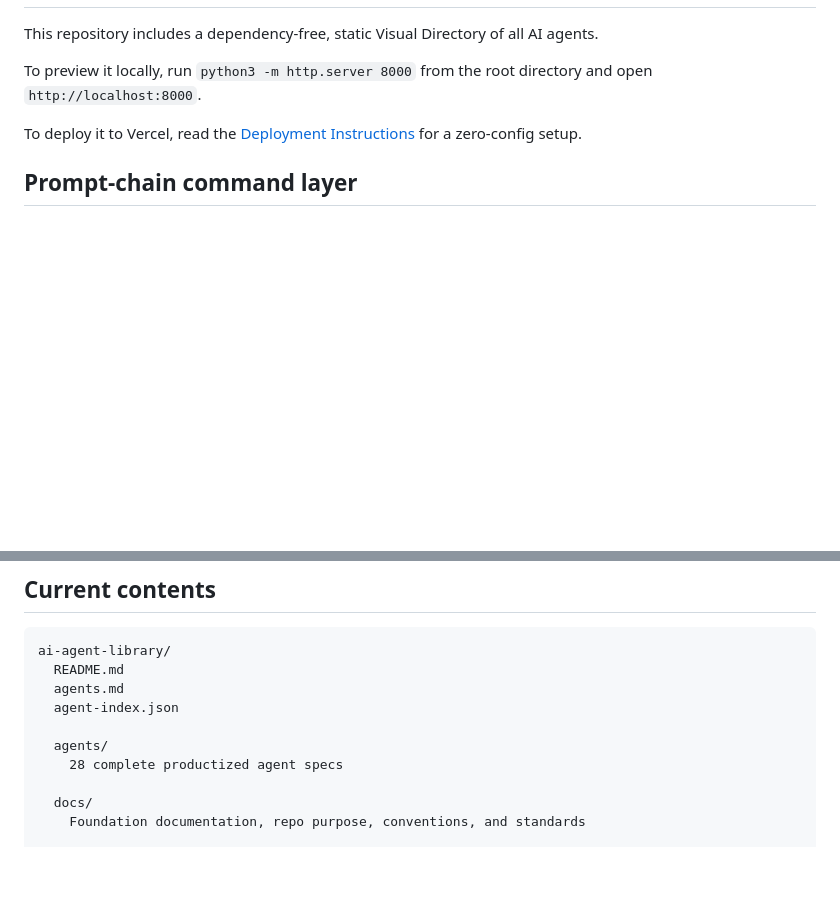
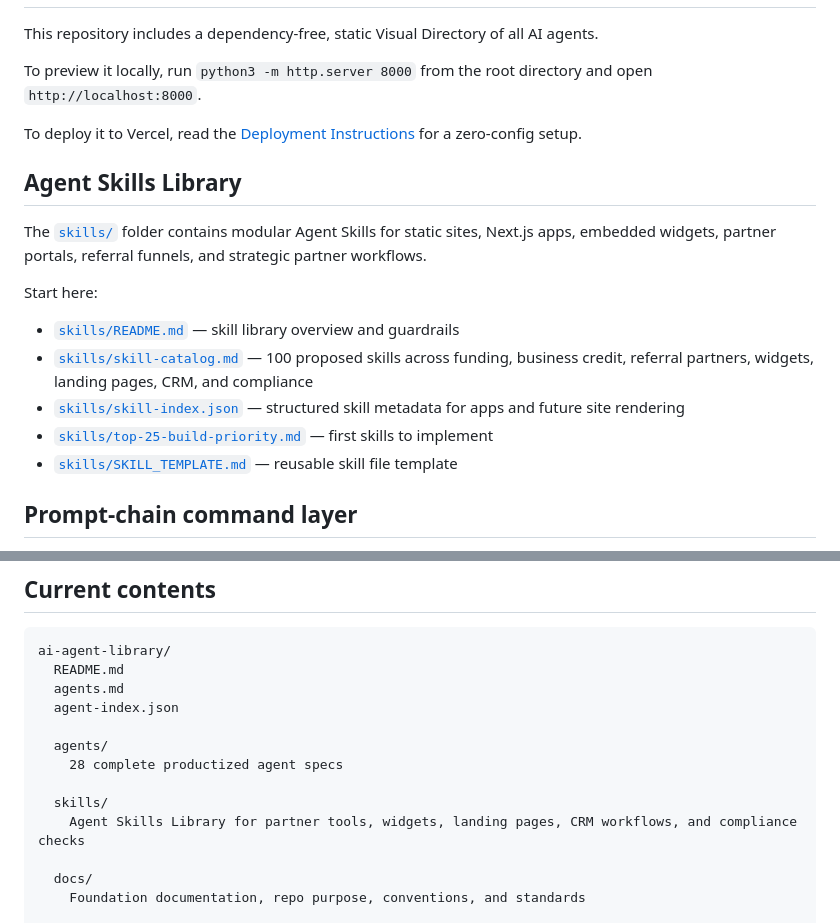
Before and after one commit to JFeimster/ai-agent-library, a Markdown page: README.md, 2 parts joined by grey strips. Rendered like a GitHub page; blank space fills up the shorter version.

Commit message:
Link agent skills library from README

```diff
--- a/README.md
+++ b/README.md
@@ -24,6 +24,18 @@ To preview it locally, run `python3 -m http.server 8000` from the root directory
 
 To deploy it to Vercel, read the [Deployment Instructions](DEPLOYMENT.md) for a zero-config setup.
 
+## Agent Skills Library
+
+The [`skills/`](skills/) folder contains modular Agent Skills for static sites, Next.js apps, embedded widgets, partner portals, referral funnels, and strategic partner workflows.
+
+Start here:
+
+- [`skills/README.md`](skills/README.md) — skill library overview and guardrails
+- [`skills/skill-catalog.md`](skills/skill-catalog.md) — 100 proposed skills across funding, business credit, referral partners, widgets, landing pages, CRM, and compliance
+- [`skills/skill-index.json`](skills/skill-index.json) — structured skill metadata for apps and future site rendering
+- [`skills/top-25-build-priority.md`](skills/top-25-build-priority.md) — first skills to implement
+- [`skills/SKILL_TEMPLATE.md`](skills/SKILL_TEMPLATE.md) — reusable skill file template
+
 ## Prompt-chain command layer
 
 The [`prompt-chains/`](prompt-chains/) folder contains the repo's execution control layer for grouped planning, issue sequencing, Jules prompts, ChatGPT prompts, PR review checklists, and `NEXT_TASK.md` update rules.
@@ -40,6 +52,9 @@ ai-agent-library/
 
   agents/
     28 complete productized agent specs
+
+  skills/
+    Agent Skills Library for partner tools, widgets, landing pages, CRM workflows, and compliance checks
 
   docs/
     Foundation documentation, repo purpose, conventions, and standards
```
